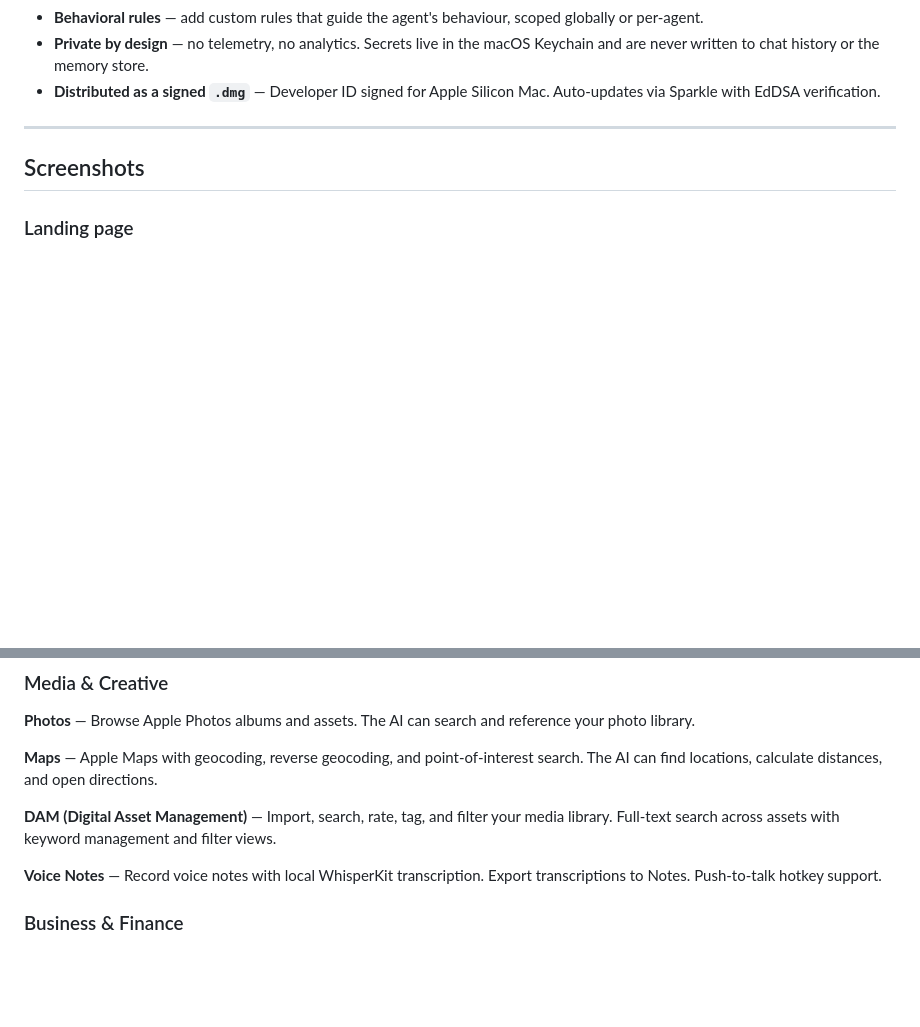
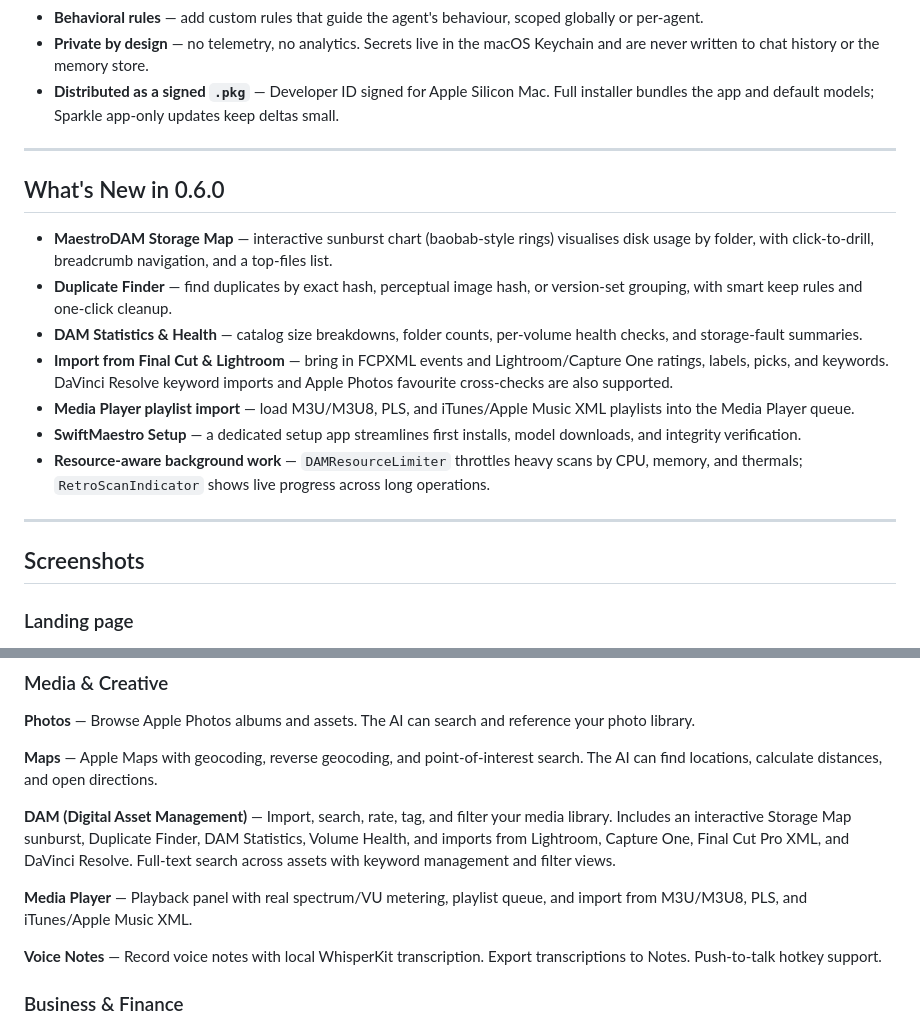
Before and after one commit to WOODSEE-DIGI/SwiftMaestro-beta, a Markdown page: README.md, 2 parts joined by grey strips. Drawn GitHub-style; blank space fills up the shorter version.

Commit message:
docs: update README for 0.6.0 features and pkg distribution

```diff
--- a/README.md
+++ b/README.md
@@ -32,7 +32,19 @@ A native macOS AI assistant that runs large language models **fully on-device**
 - **Plans & task checklists** — docked panels, resizable plan windows, and Markdown export.
 - **Behavioral rules** — add custom rules that guide the agent's behaviour, scoped globally or per-agent.
 - **Private by design** — no telemetry, no analytics. Secrets live in the macOS Keychain and are never written to chat history or the memory store.
-- **Distributed as a signed `.dmg`** — Developer ID signed for Apple Silicon Mac. Auto-updates via Sparkle with EdDSA verification.
+- **Distributed as a signed `.pkg`** — Developer ID signed for Apple Silicon Mac. Full installer bundles the app and default models; Sparkle app-only updates keep deltas small.
+
+---
+
+## What's New in 0.6.0
+
+- **MaestroDAM Storage Map** — interactive sunburst chart (baobab-style rings) visualises disk usage by folder, with click-to-drill, breadcrumb navigation, and a top-files list.
+- **Duplicate Finder** — find duplicates by exact hash, perceptual image hash, or version-set grouping, with smart keep rules and one-click cleanup.
+- **DAM Statistics & Health** — catalog size breakdowns, folder counts, per-volume health checks, and storage-fault summaries.
+- **Import from Final Cut & Lightroom** — bring in FCPXML events and Lightroom/Capture One ratings, labels, picks, and keywords. DaVinci Resolve keyword imports and Apple Photos favourite cross-checks are also supported.
+- **Media Player playlist import** — load M3U/M3U8, PLS, and iTunes/Apple Music XML playlists into the Media Player queue.
+- **SwiftMaestro Setup** — a dedicated setup app streamlines first installs, model downloads, and integrity verification.
+- **Resource-aware background work** — `DAMResourceLimiter` throttles heavy scans by CPU, memory, and thermals; `RetroScanIndicator` shows live progress across long operations.
 
 ---
 
@@ -106,7 +118,9 @@ SwiftMaestro is a **multi-panel workspace** with a tiling canvas. Each panel can
 
 **Maps** — Apple Maps with geocoding, reverse geocoding, and point-of-interest search. The AI can find locations, calculate distances, and open directions.
 
-**DAM (Digital Asset Management)** — Import, search, rate, tag, and filter your media library. Full-text search across assets with keyword management and filter views.
+**DAM (Digital Asset Management)** — Import, search, rate, tag, and filter your media library. Includes an interactive Storage Map sunburst, Duplicate Finder, DAM Statistics, Volume Health, and imports from Lightroom, Capture One, Final Cut Pro XML, and DaVinci Resolve. Full-text search across assets with keyword management and filter views.
+
+**Media Player** — Playback panel with real spectrum/VU metering, playlist queue, and import from M3U/M3U8, PLS, and iTunes/Apple Music XML.
 
 **Voice Notes** — Record voice notes with local WhisperKit transcription. Export transcriptions to Notes. Push-to-talk hotkey support.
 
```
